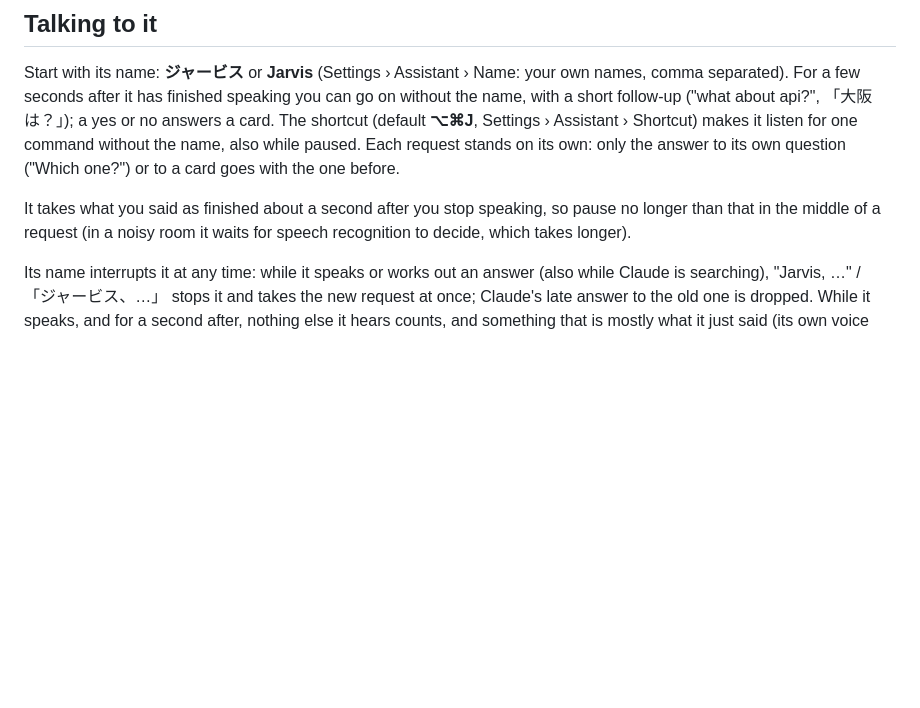
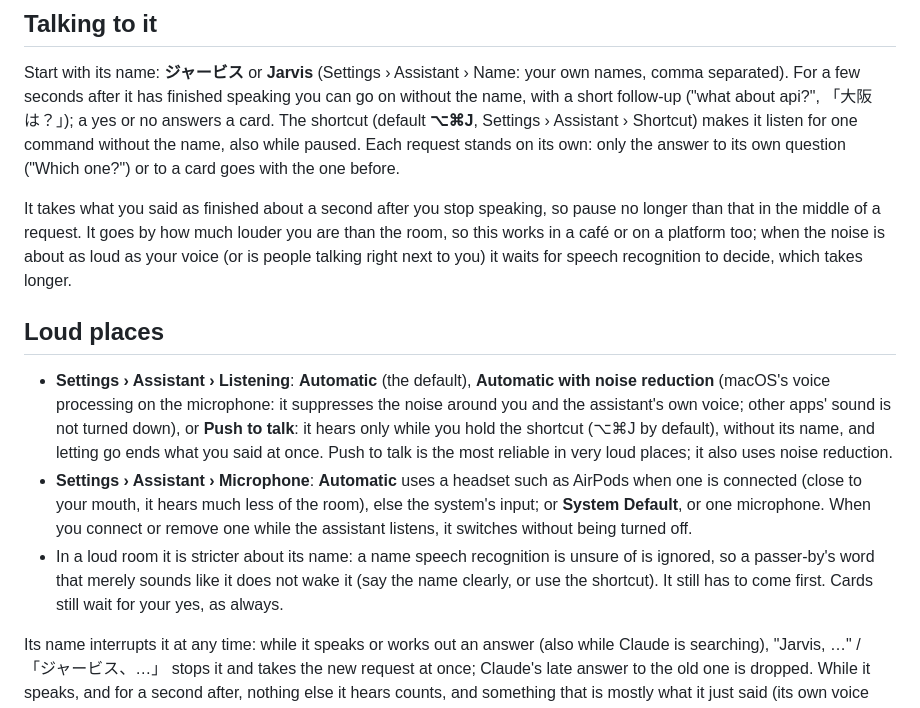
Before and after one commit to nntokyo/cmds, a Markdown page: docs/guide/assistant.md, the part around the change. GitHub-like rendering; blank space fills up the shorter version.

```diff
--- a/docs/guide/assistant.md
+++ b/docs/guide/assistant.md
@@ -27,7 +27,23 @@ listen for one command without the name, also while paused. Each request stands
 own question ("Which one?") or to a card goes with the one before.
 
 It takes what you said as finished about a second after you stop speaking, so pause no longer than that in the middle
-of a request (in a noisy room it waits for speech recognition to decide, which takes longer).
+of a request. It goes by how much louder you are than the room, so this works in a café or on a platform too; when the
+noise is about as loud as your voice (or is people talking right next to you) it waits for speech recognition to
+decide, which takes longer.
+
+## Loud places
+
+- **Settings › Assistant › Listening**: **Automatic** (the default), **Automatic with noise reduction** (macOS's voice
+  processing on the microphone: it suppresses the noise around you and the assistant's own voice; other apps' sound is
+  not turned down), or **Push to talk**: it hears only while you hold the shortcut (⌥⌘J by default), without its name,
+  and letting go ends what you said at once. Push to talk is the most reliable in very loud places; it also uses noise
+  reduction.
+- **Settings › Assistant › Microphone**: **Automatic** uses a headset such as AirPods when one is connected (close to
+  your mouth, it hears much less of the room), else the system's input; or **System Default**, or one microphone. When
+  you connect or remove one while the assistant listens, it switches without being turned off.
+- In a loud room it is stricter about its name: a name speech recognition is unsure of is ignored, so a passer-by's
+  word that merely sounds like it does not wake it (say the name clearly, or use the shortcut). It still has to come
+  first. Cards still wait for your yes, as always.
 
 Its name interrupts it at any time: while it speaks or works out an answer (also while Claude is searching), "Jarvis,
 …" / 「ジャービス、…」 stops it and takes the new request at once; Claude's late answer to the old one is dropped. While it
```
Also changed, not shown: docs/internals/architecture.md (+24 -3 lines), docs/internals/testing.md (+11 -1 lines).
